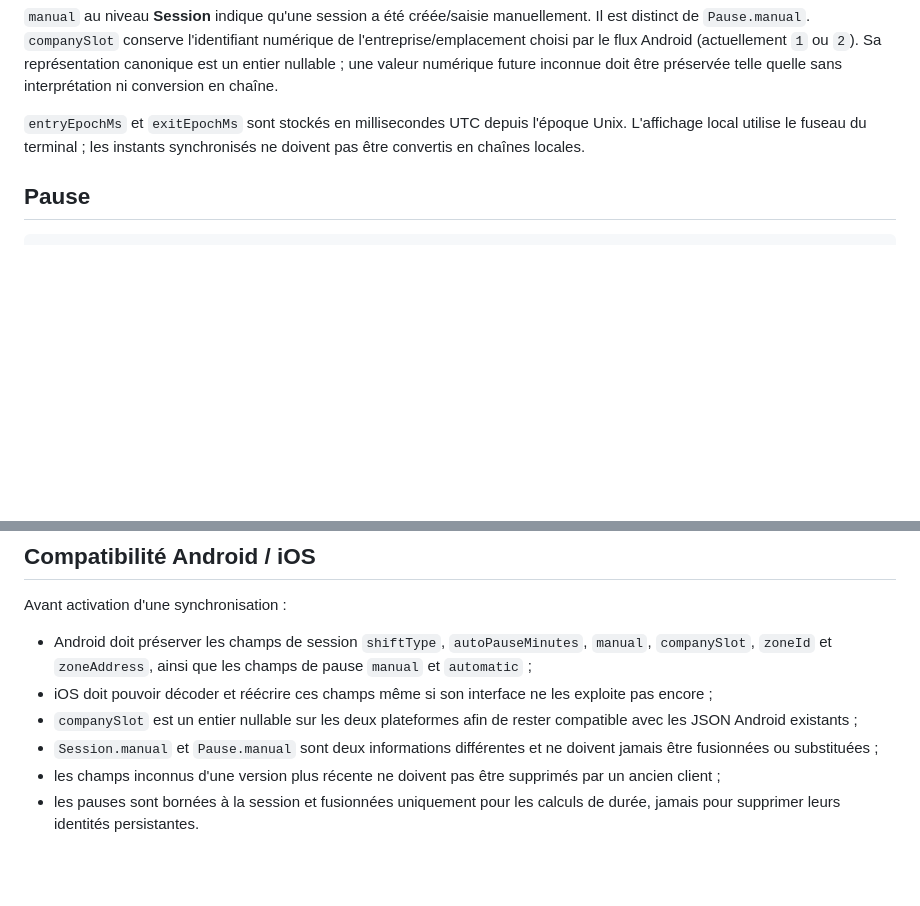
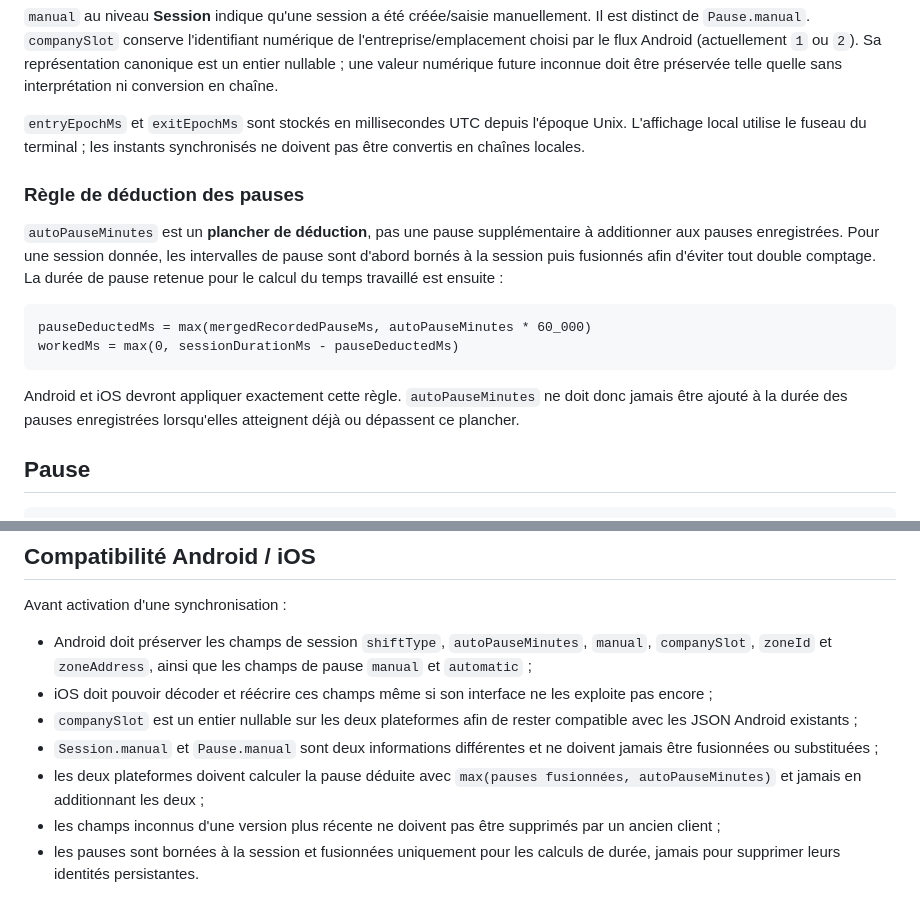
Before and after one commit to amaurygiboudot-arch/Pointage-travail, a Markdown page: docs/POINTAGE_SYNC_SCHEMA_V1.md, 2 parts joined by grey strips. Drawn GitHub-style; blank space fills up the shorter version.

Commit message:
Document cross-platform auto-pause rule

````diff
--- a/docs/POINTAGE_SYNC_SCHEMA_V1.md
+++ b/docs/POINTAGE_SYNC_SCHEMA_V1.md
@@ -35,6 +35,17 @@ pauses: [Pause]
 
 `entryEpochMs` et `exitEpochMs` sont stockés en millisecondes UTC depuis l'époque Unix. L'affichage local utilise le fuseau du terminal ; les instants synchronisés ne doivent pas être convertis en chaînes locales.
 
+### Règle de déduction des pauses
+
+`autoPauseMinutes` est un **plancher de déduction**, pas une pause supplémentaire à additionner aux pauses enregistrées. Pour une session donnée, les intervalles de pause sont d'abord bornés à la session puis fusionnés afin d'éviter tout double comptage. La durée de pause retenue pour le calcul du temps travaillé est ensuite :
+
+```text
+pauseDeductedMs = max(mergedRecordedPauseMs, autoPauseMinutes * 60_000)
+workedMs = max(0, sessionDurationMs - pauseDeductedMs)
+```
+
+Android et iOS devront appliquer exactement cette règle. `autoPauseMinutes` ne doit donc jamais être ajouté à la durée des pauses enregistrées lorsqu'elles atteignent déjà ou dépassent ce plancher.
+
 ## Pause
 
 ```text
@@ -58,6 +69,7 @@ Avant activation d'une synchronisation :
 - iOS doit pouvoir décoder et réécrire ces champs même si son interface ne les exploite pas encore ;
 - `companySlot` est un entier nullable sur les deux plateformes afin de rester compatible avec les JSON Android existants ;
 - `Session.manual` et `Pause.manual` sont deux informations différentes et ne doivent jamais être fusionnées ou substituées ;
+- les deux plateformes doivent calculer la pause déduite avec `max(pauses fusionnées, autoPauseMinutes)` et jamais en additionnant les deux ;
 - les champs inconnus d'une version plus récente ne doivent pas être supprimés par un ancien client ;
 - les pauses sont bornées à la session et fusionnées uniquement pour les calculs de durée, jamais pour supprimer leurs identités persistantes.
 
````
